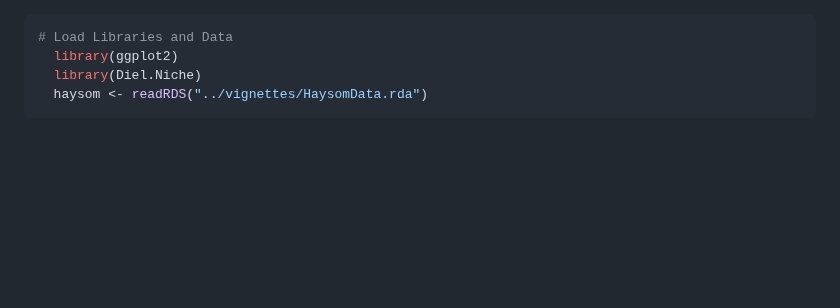
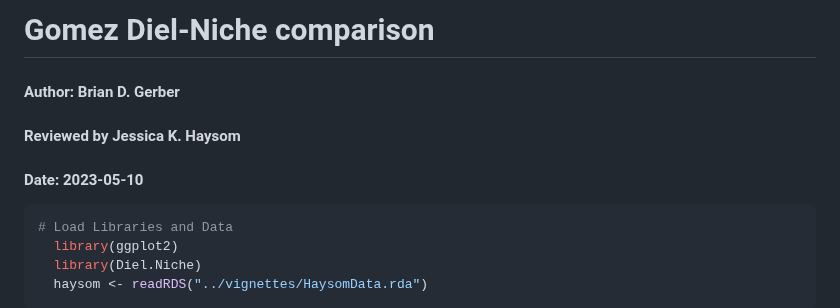
Before and after one commit to diel-project/Diel-Niche-Modeling, a Markdown page: GitHub_vignettes/Gomez-Diel-Niche-comparison.md, the part around the change. Rendered like a GitHub page; blank space fills up the shorter version.

````diff
--- a/GitHub_vignettes/Gomez-Diel-Niche-comparison.md
+++ b/GitHub_vignettes/Gomez-Diel-Niche-comparison.md
@@ -1,3 +1,11 @@
+# Gomez Diel-Niche comparison
+
+#### Author: Brian D. Gerber
+
+#### Reviewed by Jessica K. Haysom
+
+#### Date: 2023-05-10
+
 ``` r
 # Load Libraries and Data
   library(ggplot2)
````
